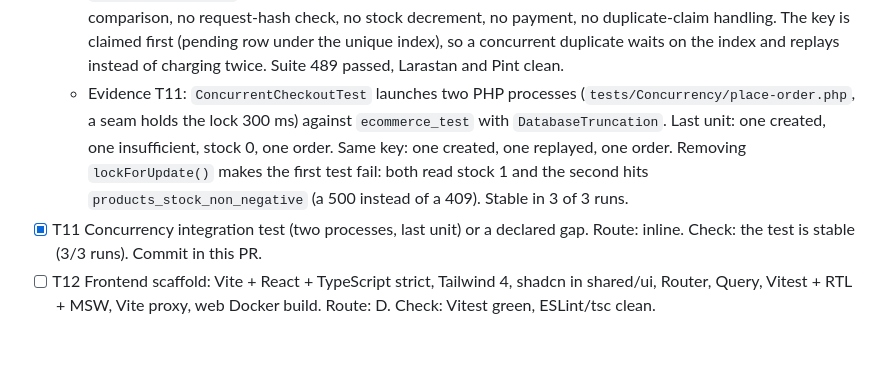
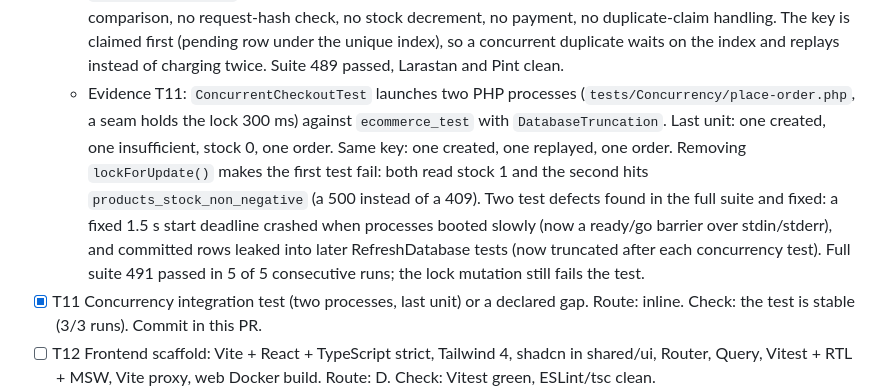
Before and after one commit to mrtheroi/loanProChallenge, a Markdown page: odd/tasks/loanpro-ecommerce.md, the part around the change. Rendered like a GitHub page; blank space fills up the shorter version.

Commit message:
docs(odd): record T11 stability fix

```diff
--- a/odd/tasks/loanpro-ecommerce.md
+++ b/odd/tasks/loanpro-ecommerce.md
@@ -207,7 +207,7 @@ Route: D = delegated writer (2+ non-trivial files); I = inline.
     - `GET /api/orders` (own orders, newest first, paginated) and `GET /api/orders/{id}` (404 for another buyer's order).
     - The fake gateway runs inside the transaction while the locks are held; a real gateway would use authorize/capture or an outbox (README trade-off).
   - Evidence T10: PaymentCard and FakePaymentGateway unit tests; `PlaceOrderApiTest`, `MyOrdersApiTest`, `OrderingSchemaTest`. Mutation checks, each caught by a test: no shortage check, wrong shortage comparison, no request-hash check, no stock decrement, no payment, no duplicate-claim handling. The key is claimed first (pending row under the unique index), so a concurrent duplicate waits on the index and replays instead of charging twice. Suite 489 passed, Larastan and Pint clean.
-  - Evidence T11: `ConcurrentCheckoutTest` launches two PHP processes (`tests/Concurrency/place-order.php`, a seam holds the lock 300 ms) against `ecommerce_test` with `DatabaseTruncation`. Last unit: one created, one insufficient, stock 0, one order. Same key: one created, one replayed, one order. Removing `lockForUpdate()` makes the first test fail: both read stock 1 and the second hits `products_stock_non_negative` (a 500 instead of a 409). Stable in 3 of 3 runs.
+  - Evidence T11: `ConcurrentCheckoutTest` launches two PHP processes (`tests/Concurrency/place-order.php`, a seam holds the lock 300 ms) against `ecommerce_test` with `DatabaseTruncation`. Last unit: one created, one insufficient, stock 0, one order. Same key: one created, one replayed, one order. Removing `lockForUpdate()` makes the first test fail: both read stock 1 and the second hits `products_stock_non_negative` (a 500 instead of a 409). Two test defects found in the full suite and fixed: a fixed 1.5 s start deadline crashed when processes booted slowly (now a ready/go barrier over stdin/stderr), and committed rows leaked into later RefreshDatabase tests (now truncated after each concurrency test). Full suite 491 passed in 5 of 5 consecutive runs; the lock mutation still fails the test.
 - [x] T11 Concurrency integration test (two processes, last unit) or a declared gap. Route: inline. Check: the test is stable (3/3 runs). Commit in this PR.
 - [ ] T12 Frontend scaffold: Vite + React + TypeScript strict, Tailwind 4, shadcn in shared/ui, Router, Query, Vitest + RTL + MSW, Vite proxy, web Docker build. Route: D. Check: Vitest green, ESLint/tsc clean.
 - [ ] T13 Frontend auth: login, register, role-protected routes, Store and Admin layouts. Route: D. Check: Vitest + MSW.
```
